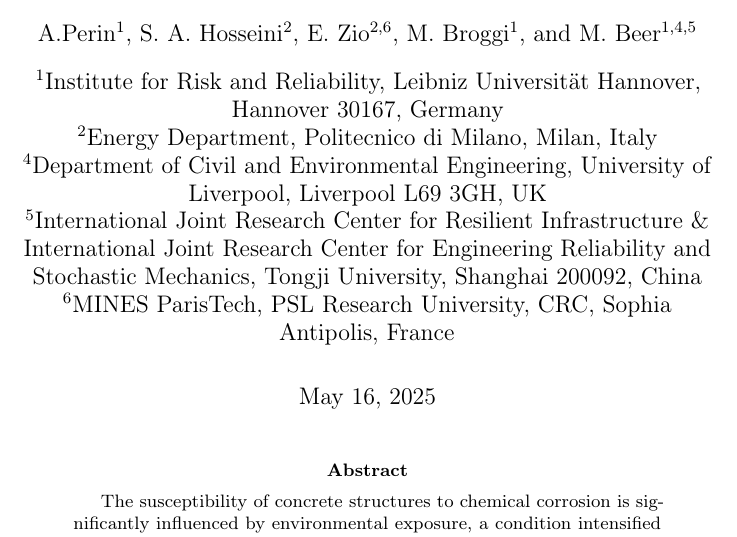
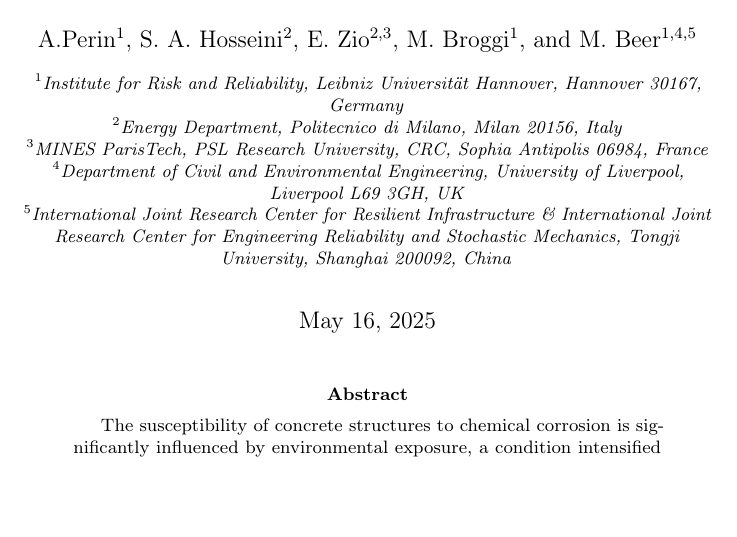
Before and after one commit to andreaperin/paper_ebn_corrosion_models, a LaTeX paper (paper.tex): part of page 1 of 44, cut so that both start at the same text, the shorter picture padded with empty space. Compiled offline with pdfLaTeX.

Commit message:
Modify affilitions style

```diff
--- a/paper.tex
+++ b/paper.tex
@@ -44,21 +43,22 @@
 ]{biblatex}
 \addbibresource{mybibfile.bib}
 \providecommand{\keywords}[1]{\textbf{\textit{Keywords---}} #1}
-
+% \renewcommand\Authfont{\normalsize\bfseries}
+\renewcommand\Affilfont{\itshape\small}
 
 \title{Enhanced Bayesian Network with Imprecise Probabilities for Risk Assessment of Concrete Corrosion due to Climate Change}
 
 \author[1]{A.Perin}
 \author[2]{S. A. Hosseini}
-\author[2,6]{E. Zio}
+\author[2,3]{E. Zio}
 \author[1]{M. Broggi}
 \author[1,4,5]{M. Beer}
 
 \affil[1]{Institute for Risk and Reliability, Leibniz Universität Hannover, Hannover 30167, Germany}
-\affil[2]{Energy Department, Politecnico di Milano, Milan, Italy}
+\affil[2]{Energy Department, Politecnico di Milano, Milan 20156, Italy}
+\affil[3]{MINES ParisTech, PSL Research University, CRC, Sophia Antipolis 06984, France}
 \affil[4]{Department of Civil and Environmental Engineering, University of Liverpool, Liverpool L69 3GH, UK}
 \affil[5]{International Joint Research Center for Resilient Infrastructure \& International Joint Research Center for Engineering Reliability and Stochastic Mechanics, Tongji University, Shanghai 200092, China}
-\affil[6]{MINES ParisTech, PSL Research University, CRC, Sophia Antipolis, France}
 % \author{A. Perin, S. A. Hosseini, E. Zio, M. Broggi, M. Beer}
 
 \date{\today}
```
Also changed, not shown: paper.tex (1 more changed lines).
